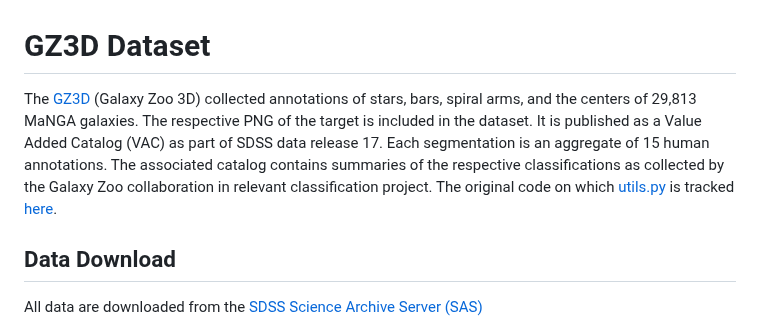
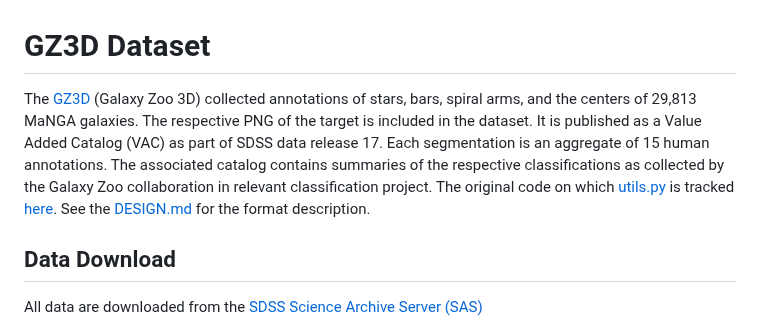
Before and after one commit to MultimodalUniverse/MultimodalUniverse, a Markdown page: scripts/gz3d/README.md, the part around the change. Rendered like a GitHub page.

Commit message:
docs: add ref to design.md in readme

```diff
--- a/scripts/gz3d/README.md
+++ b/scripts/gz3d/README.md
@@ -1,6 +1,6 @@
 # GZ3D Dataset
 
-The [GZ3D](https://www.zooniverse.org/projects/klmasters/galaxy-zoo-3d) (Galaxy Zoo 3D) collected annotations of stars, bars, spiral arms, and the centers of 29,813 MaNGA galaxies. The respective PNG of the target is included in the dataset. It is published as a Value Added Catalog (VAC) as part of SDSS data release 17. Each segmentation is an aggregate of 15 human annotations. The associated catalog contains summaries of the respective classifications as collected by the Galaxy Zoo collaboration in relevant classification project. The original code on which [utils.py](./utils.py) is tracked [here]("https://github.com/CKrawczyk/GZ3D_production/").
+The [GZ3D](https://www.zooniverse.org/projects/klmasters/galaxy-zoo-3d) (Galaxy Zoo 3D) collected annotations of stars, bars, spiral arms, and the centers of 29,813 MaNGA galaxies. The respective PNG of the target is included in the dataset. It is published as a Value Added Catalog (VAC) as part of SDSS data release 17. Each segmentation is an aggregate of 15 human annotations. The associated catalog contains summaries of the respective classifications as collected by the Galaxy Zoo collaboration in relevant classification project. The original code on which [utils.py](./utils.py) is tracked [here]("https://github.com/CKrawczyk/GZ3D_production/"). See the [DESIGN.md](../../DESIGN.md) for the format description.
 
 ## Data Download
 
```
